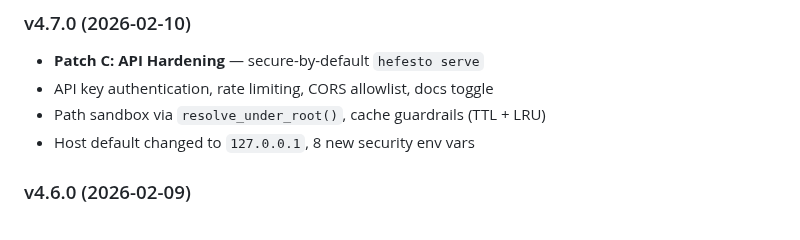
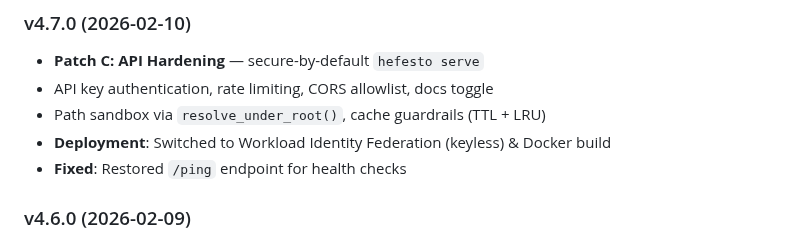
Before and after one commit to artvepa80/Agents-Hefesto, a Markdown page: README.md, the part around the change. Rendered like a GitHub page.

Commit message:
docs: update CHANGELOG and README with deployment fixes

```diff
--- a/README.md
+++ b/README.md
@@ -409,7 +409,8 @@ We used Hefesto to validate itself before publishing v4.0.1:
 - **Patch C: API Hardening** — secure-by-default `hefesto serve`
 - API key authentication, rate limiting, CORS allowlist, docs toggle
 - Path sandbox via `resolve_under_root()`, cache guardrails (TTL + LRU)
-- Host default changed to `127.0.0.1`, 8 new security env vars
+- **Deployment**: Switched to Workload Identity Federation (keyless) & Docker build
+- **Fixed**: Restored `/ping` endpoint for health checks
 
 ### v4.6.0 (2026-02-09)
 - Ola 3 Infrastructure & CI Guardrails
```
Also changed, not shown: CHANGELOG.md (+9 -0 lines).
